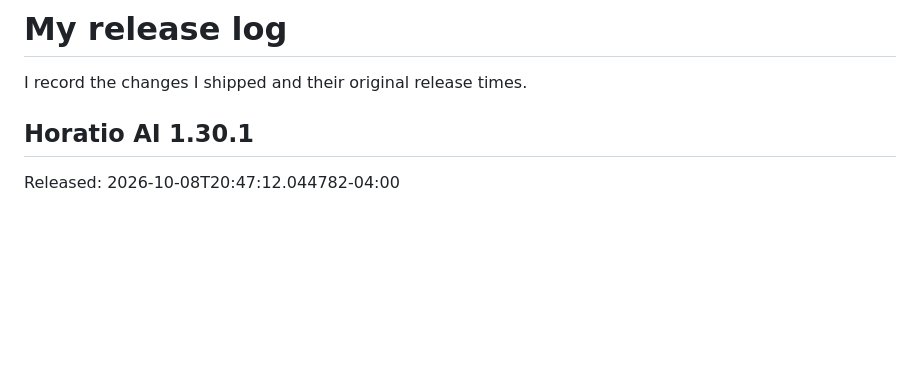
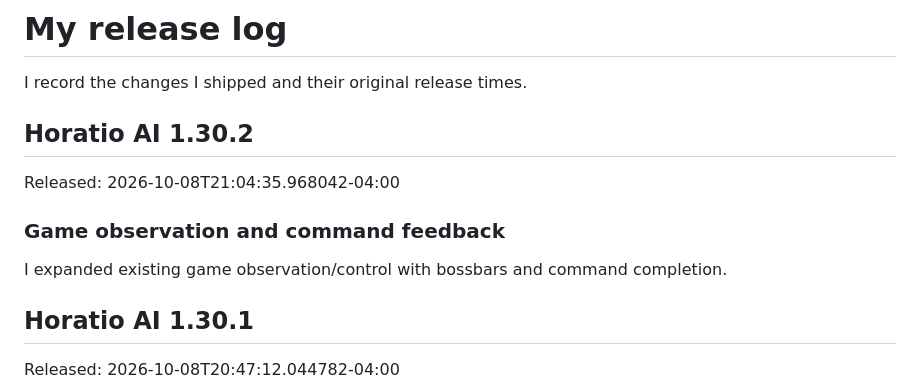
Before and after one commit to ThatMonitorCord/Horatio-AI, a Markdown page: CHANGELOG.md, the part around the change. Drawn GitHub-style; blank space fills up the shorter version.

Commit message:
Horatio AI 1.30.2: Game observation and command feedback
Released: 2026-10-08T21:04:35.968042-04:00

```diff
--- a/CHANGELOG.md
+++ b/CHANGELOG.md
@@ -1,6 +1,14 @@
 # My release log
 
 I record the changes I shipped and their original release times.
+
+## Horatio AI 1.30.2
+
+Released: 2026-10-08T21:04:35.968042-04:00
+
+### Game observation and command feedback
+
+I expanded existing game observation/control with bossbars and command completion.
 
 ## Horatio AI 1.30.1
 
```
